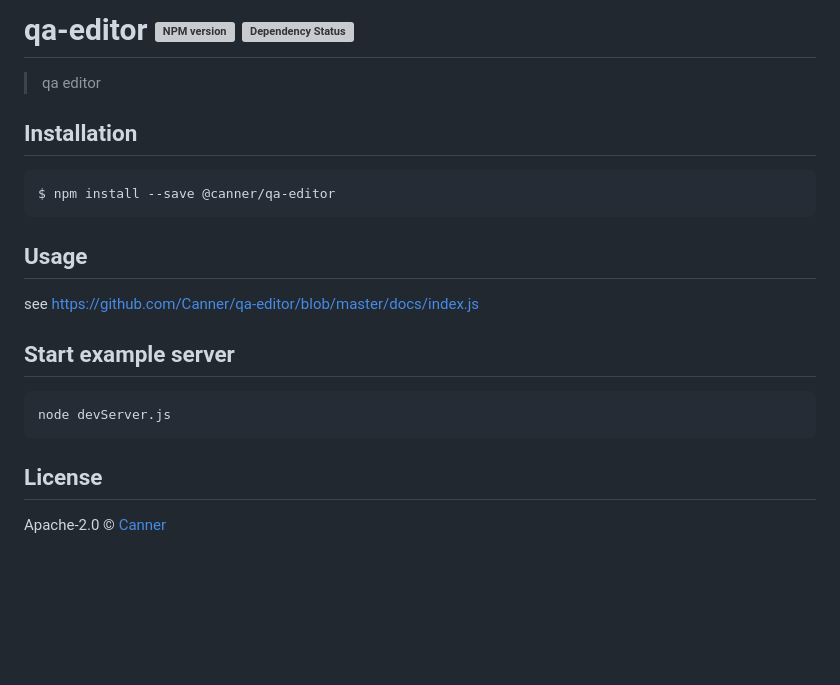
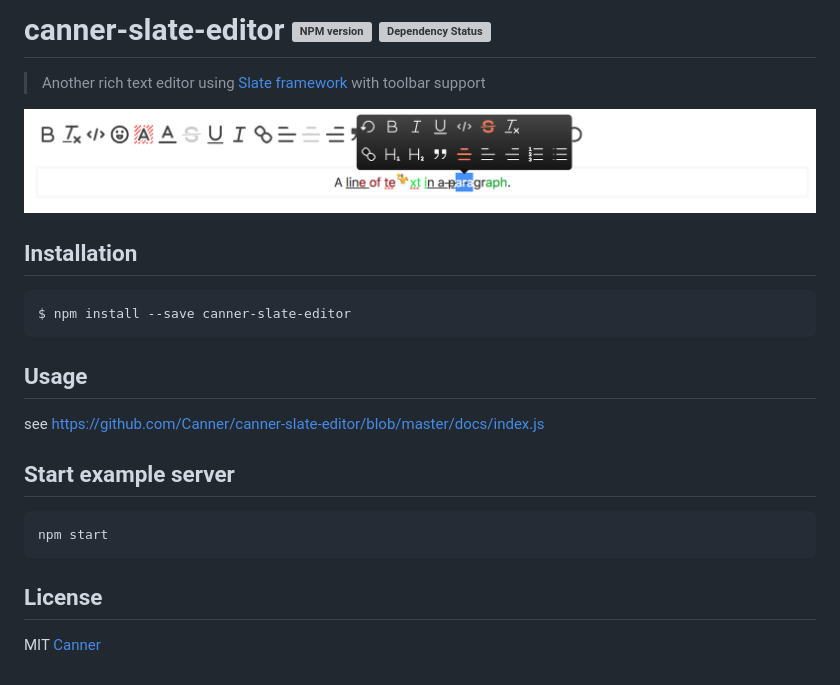
Before and after one commit to zhangliqing/canner-slate-editor, a Markdown page: README.md, the part around the change. Rendered like a GitHub page; pictures changed too: docs/demo.png (added); blank space fills up the shorter version; grey boxes are pictures that could not be loaded.

````diff
--- a/README.md
+++ b/README.md
@@ -1,25 +1,27 @@
-# qa-editor [![NPM version][npm-image]][npm-url]  [![Dependency Status][daviddm-image]][daviddm-url]
-> qa editor
+# canner-slate-editor [![NPM version][npm-image]][npm-url]  [![Dependency Status][daviddm-image]][daviddm-url]
+> Another rich text editor using [Slate framework](https://docs.slatejs.org) with toolbar support
+
+![demo](./docs/demo.png)
 
 ## Installation
 
 ```sh
-$ npm install --save @canner/qa-editor
+$ npm install --save canner-slate-editor
 ```
 
 ## Usage
 
-see https://github.com/Canner/qa-editor/blob/master/docs/index.js
+see https://github.com/Canner/canner-slate-editor/blob/master/docs/index.js
 
 ## Start example server
 
 ```
-node devServer.js
+npm start
 ```
 
 ## License
 
-Apache-2.0 © [Canner]()
+MIT [Canner](https://www.canner.io)
 
 
 [npm-image]: https://badge.fury.io/js/qa-editor.svg
````
Also changed, not shown: 17 other files.
